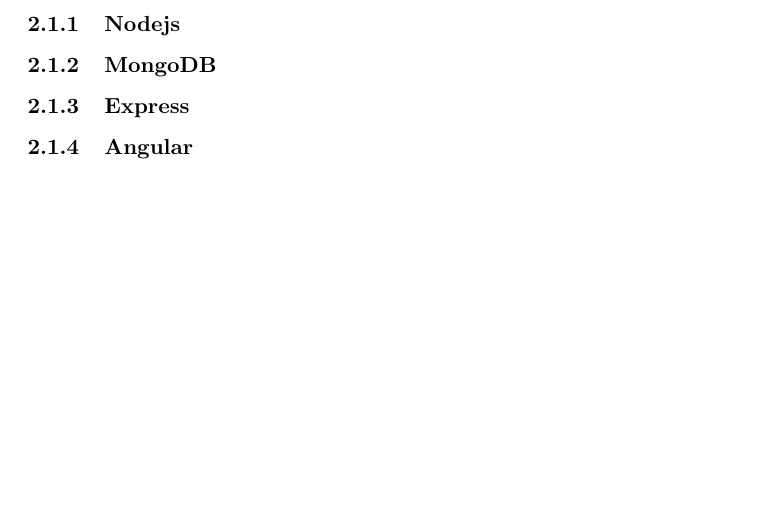
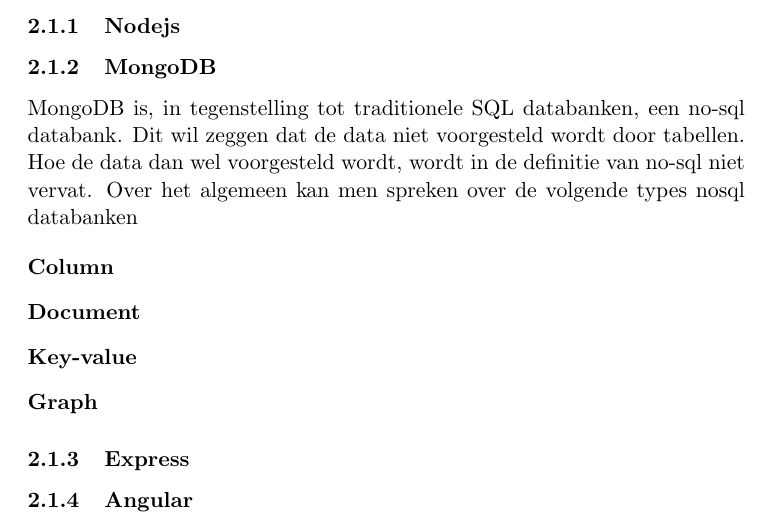
Before and after one commit to seanachaidh/seanclog, a LaTeX document (report/report.tex): part of page 3 of 3 before the commit and part of page 3 of 4 after it, cut so that both start at the same text, the shorter picture padded with empty space. Compiled offline with pdfLaTeX.

Commit message:
Werken aan het verslag

```diff
--- a/report/report.tex
+++ b/report/report.tex
@@ -92,6 +92,21 @@
 \subsubsection{Nodejs}
 
 \subsubsection{MongoDB}
+MongoDB is, in tegenstelling tot traditionele SQL databanken, een
+no-sql databank. Dit wil zeggen dat de data niet voorgesteld wordt door
+tabellen. Hoe de data dan wel voorgesteld wordt, wordt in de definitie
+van no-sql niet vervat. Over het algemeen kan men spreken over de
+volgende types nosql databanken
+
+\begin{description}
+
+\item[Column]
+\item[Document]
+\item[Key-value]
+\item[Graph]
+
+\end{description}
+
 
 \subsubsection{Express}
 
```
Also changed, not shown: 1 other file.
